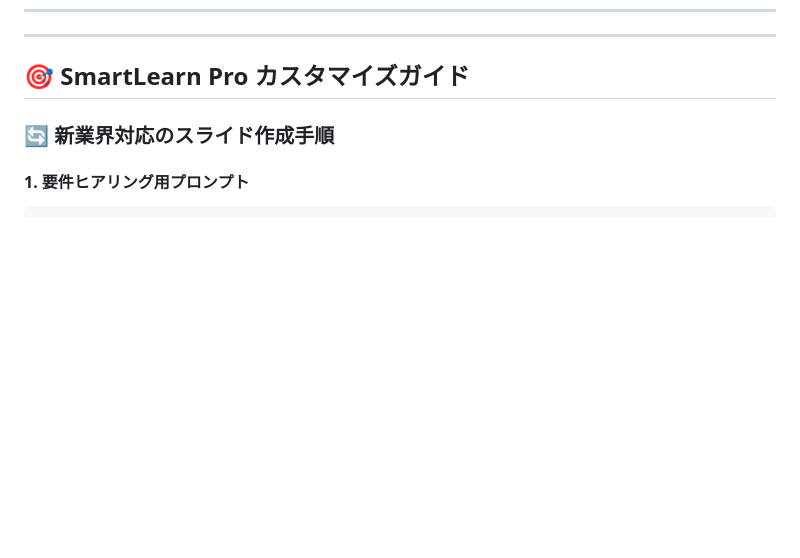
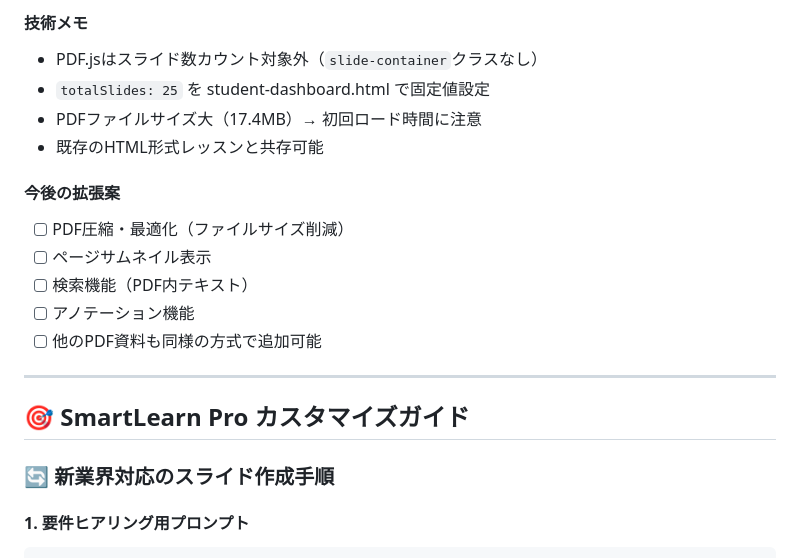
Before and after one commit to kitasinkita/e-learning, a Markdown page: CLAUDE.md, the part around one of its changes. Drawn GitHub-style; blank space fills up the shorter version.

```diff
--- a/CLAUDE.md
+++ b/CLAUDE.md
@@ -627,3 +669,16 @@ ssh -i '/Users/sk/elearning-key.pem' ubuntu@52.195.12.32 \
+#### 技術メモ
+- PDF.jsはスライド数カウント対象外（`slide-container`クラスなし）
+- `totalSlides: 25` を student-dashboard.html で固定値設定
+- PDFファイルサイズ大（17.4MB）→ 初回ロード時間に注意
+- 既存のHTML形式レッスンと共存可能
+
+#### 今後の拡張案
+- [ ] PDF圧縮・最適化（ファイルサイズ削減）
+- [ ] ページサムネイル表示
+- [ ] 検索機能（PDF内テキスト）
+- [ ] アノテーション機能
+- [ ] 他のPDF資料も同様の方式で追加可能
+
 ---
 
 ## 🎯 SmartLearn Pro カスタマイズガイド
```
Also changed, not shown: other parts of CLAUDE.md (+42 -0 lines).
